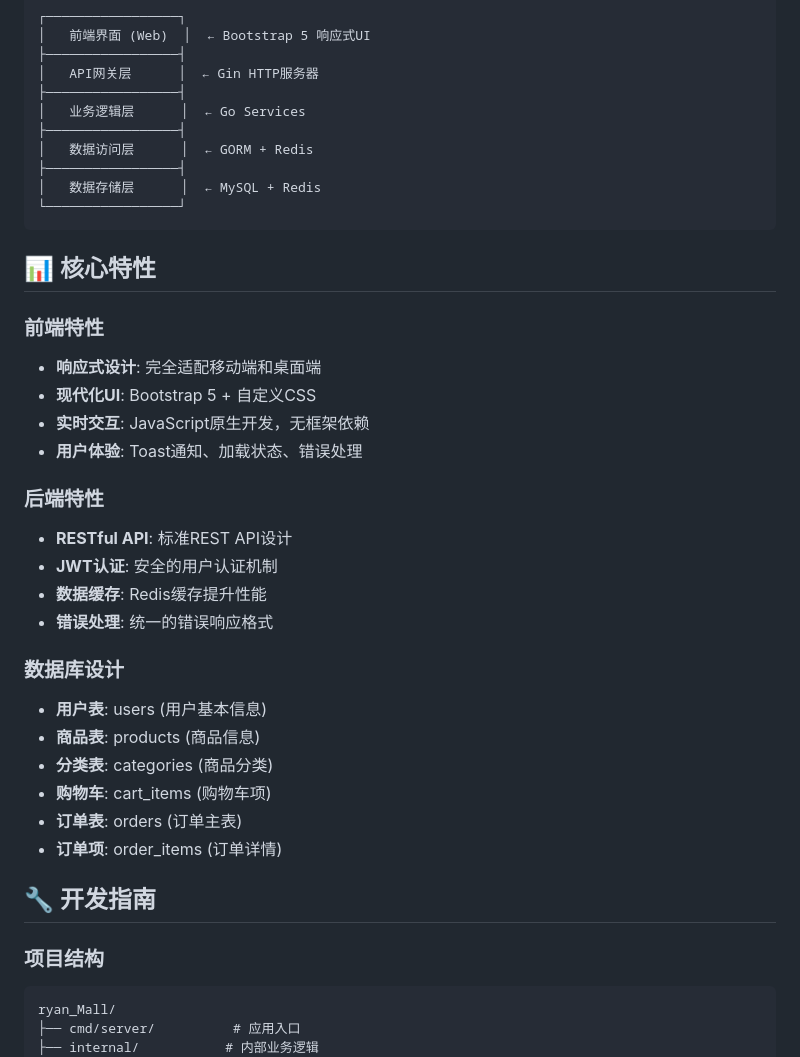
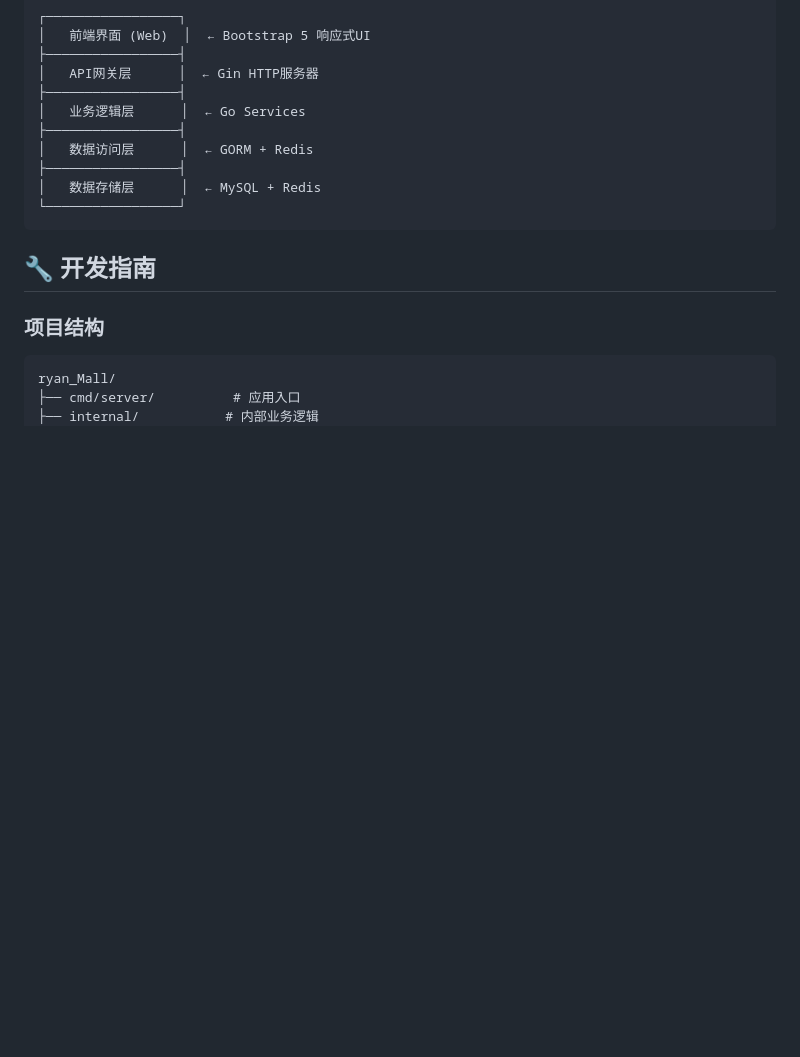
Before and after one commit to Adwin2/ryan_Mall, a Markdown page: README.md, the part around one of its changes. Drawn GitHub-style; blank space fills up the shorter version.

````diff
--- a/README.md
+++ b/README.md
@@ -74,31 +73,6 @@ go run cmd/server/main.go
 └─────────────────┘
 ```
 
-## 📊 核心特性
-
-### 前端特性
-
-- **响应式设计**: 完全适配移动端和桌面端
-- **现代化UI**: Bootstrap 5 + 自定义CSS
-- **实时交互**: JavaScript原生开发，无框架依赖
-- **用户体验**: Toast通知、加载状态、错误处理
-
-### 后端特性
-
-- **RESTful API**: 标准REST API设计
-- **JWT认证**: 安全的用户认证机制
-- **数据缓存**: Redis缓存提升性能
-- **错误处理**: 统一的错误响应格式
-
-### 数据库设计
-
-- **用户表**: users (用户基本信息)
-- **商品表**: products (商品信息)
-- **分类表**: categories (商品分类)
-- **购物车**: cart_items (购物车项)
-- **订单表**: orders (订单主表)
-- **订单项**: order_items (订单详情)
-
 ## 🔧 开发指南
 
 ### 项目结构
````
Also changed, not shown: other parts of README.md (+4 -34 lines).
